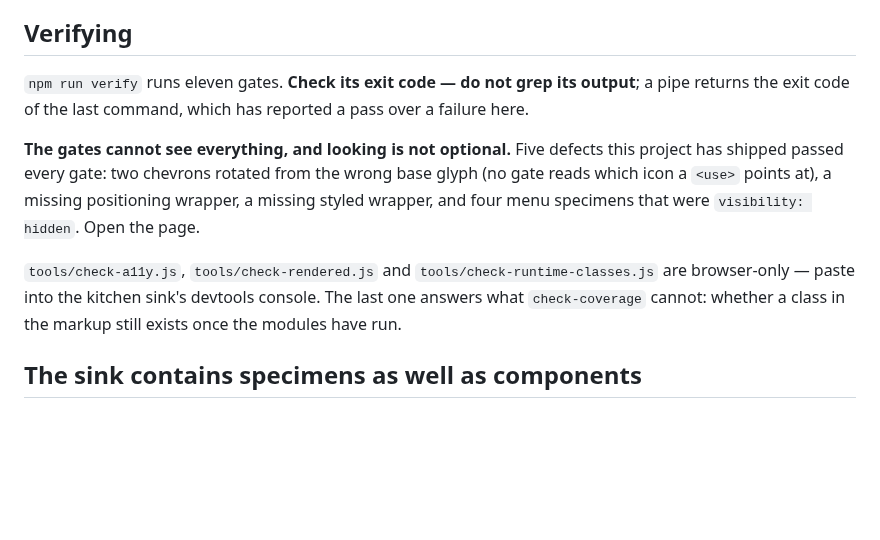
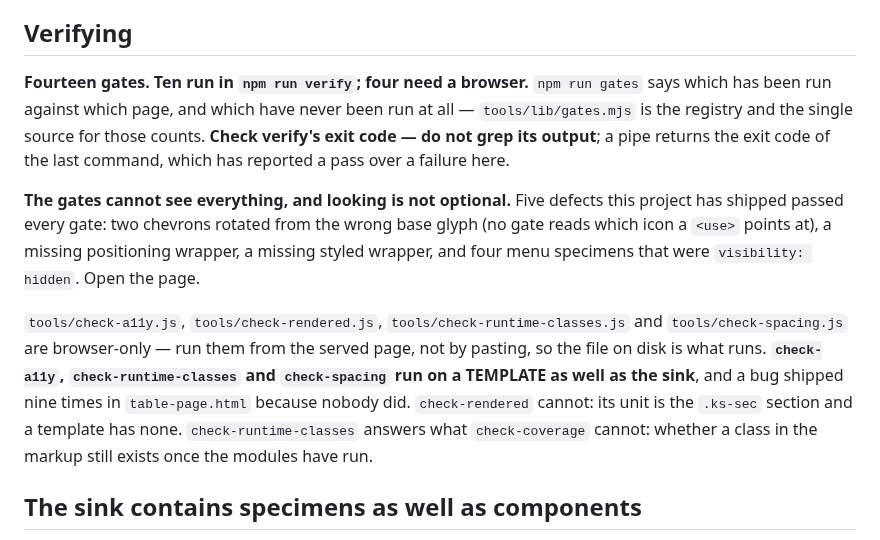
Before and after one commit to rux-sm/rux-ds, a Markdown page: CLAUDE.md, the part around the change. GitHub-like rendering; blank space fills up the shorter version.

Commit message:
docs: Make the gate counts true, once
Four documents stated the gate count four ways and three of them were
wrong: CLAUDE.md said eleven, README said ten of the twelve and then
the last three need a browser, and the sink-check skill's heading said
four conditions while its own frontmatter said six. The truth is
fourteen gates, ten in verify, four in a browser.

Three figures had drifted the same way and each is now read from the
tool rather than remembered: 23 declines against check-ancestry's 26,
432/720 against check-coverage's 501/735, and the browser-only list
that named three of four and left out check-spacing.

README already named this failure mode in its own words -- a count in
prose drifts unless something re-reads it -- in a paragraph that had
itself drifted. tools/lib/gates.mjs is now the single source and
CLAUDE.md points at it rather than restating it.

CLAUDE.md also now says which browser gates run on a TEMPLATE, not
just the sink, and that check-rendered cannot. That omission is what
let a bug ship nine times in table-page.html.

```diff
--- a/CLAUDE.md
+++ b/CLAUDE.md
@@ -36,16 +36,23 @@ on every build. Roadmap §1.1.
 
 ## Verifying
 
-`npm run verify` runs eleven gates. **Check its exit code — do not grep its output**; a pipe
-returns the exit code of the last command, which has reported a pass over a failure here.
+**Fourteen gates. Ten run in `npm run verify`; four need a browser.** `npm run gates`
+says which has been run against which page, and which have never been run at all —
+`tools/lib/gates.mjs` is the registry and the single source for those counts.
+**Check verify's exit code — do not grep its output**; a pipe returns the exit code of
+the last command, which has reported a pass over a failure here.
 
 **The gates cannot see everything, and looking is not optional.** Five defects this
 project has shipped passed every gate: two chevrons rotated from the wrong base glyph
 (no gate reads which icon a `<use>` points at), a missing positioning wrapper, a missing
 styled wrapper, and four menu specimens that were `visibility: hidden`. Open the page.
 
-`tools/check-a11y.js`, `tools/check-rendered.js` and `tools/check-runtime-classes.js`
-are browser-only — paste into the kitchen sink's devtools console. The last one answers
+`tools/check-a11y.js`, `tools/check-rendered.js`, `tools/check-runtime-classes.js` and
+`tools/check-spacing.js` are browser-only — run them from the served page, not by
+pasting, so the file on disk is what runs. **`check-a11y`, `check-runtime-classes` and
+`check-spacing` run on a TEMPLATE as well as the sink**, and a bug shipped nine times in
+`table-page.html` because nobody did. `check-rendered` cannot: its unit is the `.ks-sec`
+section and a template has none. `check-runtime-classes` answers
 what `check-coverage` cannot: whether a class in the markup still exists once the
 modules have run.
 
```
Also changed, not shown: README.md (+5 -4 lines), 1 other file.
